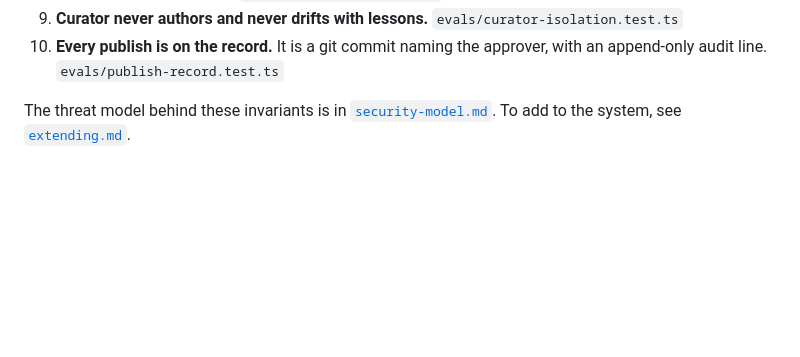
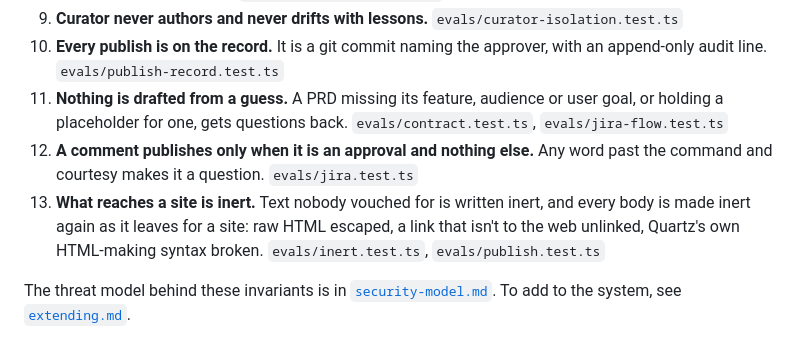
Before and after one commit to sloweyyy/scriptorium, a Markdown page: docs/architecture.md, the part around the change. GitHub-like rendering; blank space fills up the shorter version.

Commit message:
docs: three invariants the last reviews made true, each with the evals that guard it
Nothing drafted from a guess (the input contract), a comment publishes only
when it is an approval and nothing else, and what reaches a site is inert.

Co-Authored-By: Truong Le Vinh Phuc <truonglevinhphuc2006@gmail.com>

```diff
--- a/docs/architecture.md
+++ b/docs/architecture.md
@@ -70,6 +70,15 @@ Each invariant is enforced in one place, and an eval fails if it is broken.
 9. **Curator never authors and never drifts with lessons.** `evals/curator-isolation.test.ts`
 10. **Every publish is on the record.** It is a git commit naming the approver, with an
     append-only audit line. `evals/publish-record.test.ts`
+11. **Nothing is drafted from a guess.** A PRD missing its feature, audience or user goal,
+    or holding a placeholder for one, gets questions back. `evals/contract.test.ts`,
+    `evals/jira-flow.test.ts`
+12. **A comment publishes only when it is an approval and nothing else.** Any word past
+    the command and courtesy makes it a question. `evals/jira.test.ts`
+13. **What reaches a site is inert.** Text nobody vouched for is written inert, and every
+    body is made inert again as it leaves for a site: raw HTML escaped, a link that isn't
+    to the web unlinked, Quartz's own HTML-making syntax broken. `evals/inert.test.ts`,
+    `evals/publish.test.ts`
 
 The threat model behind these invariants is in [`security-model.md`](security-model.md).
 To add to the system, see [`extending.md`](extending.md).
```
